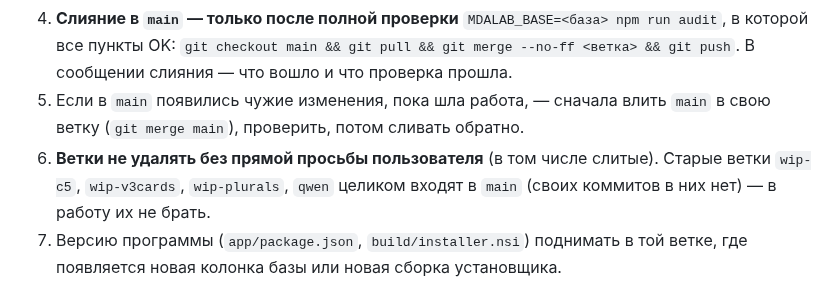
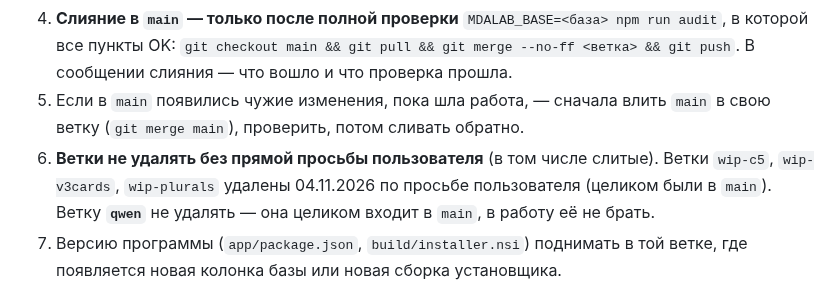
Before and after one commit to kumar1k1/mda-lab, a Markdown page: docs/HANDOFF.md, the part around the change. GitHub-like rendering.

Commit message:
Памятки: старые ветки удалены, qwen оставлена
Co-Authored-By: Claude Opus 5.5 <noreply@anthropic.com>
Claude-Session: https://claude.ai/code/session_01Edj67dhFMkD6PU5rEvPZxz

```diff
--- a/docs/HANDOFF.md
+++ b/docs/HANDOFF.md
@@ -14,7 +14,7 @@
 3. **После каждого изменения — коммит и `git push -u origin <ветка>`**, рабочее дерево чистое (пользователь проверяет, что всё сохранено).
 4. **Слияние в `main` — только после полной проверки** `MDALAB_BASE=<база> npm run audit`, в которой все пункты OK: `git checkout main && git pull && git merge --no-ff <ветка> && git push`. В сообщении слияния — что вошло и что проверка прошла.
 5. Если в `main` появились чужие изменения, пока шла работа, — сначала влить `main` в свою ветку (`git merge main`), проверить, потом сливать обратно.
-6. **Ветки не удалять без прямой просьбы пользователя** (в том числе слитые). Старые ветки `wip-c5`, `wip-v3cards`, `wip-plurals`, `qwen` целиком входят в `main` (своих коммитов в них нет) — в работу их не брать.
+6. **Ветки не удалять без прямой просьбы пользователя** (в том числе слитые). Ветки `wip-c5`, `wip-v3cards`, `wip-plurals` удалены 04.11.2026 по просьбе пользователя (целиком были в `main`). Ветку **`qwen`** не удалять — она целиком входит в `main`, в работу её не брать.
 7. Версию программы (`app/package.json`, `build/installer.nsi`) поднимать в той ветке, где появляется новая колонка базы или новая сборка установщика.
 - Подписи коммитов — как в истории; после каждого изменения — коммит и `git push`, рабочее дерево чистое.
 
```
Also changed, not shown: NEXT.md (+1 -1 lines).
